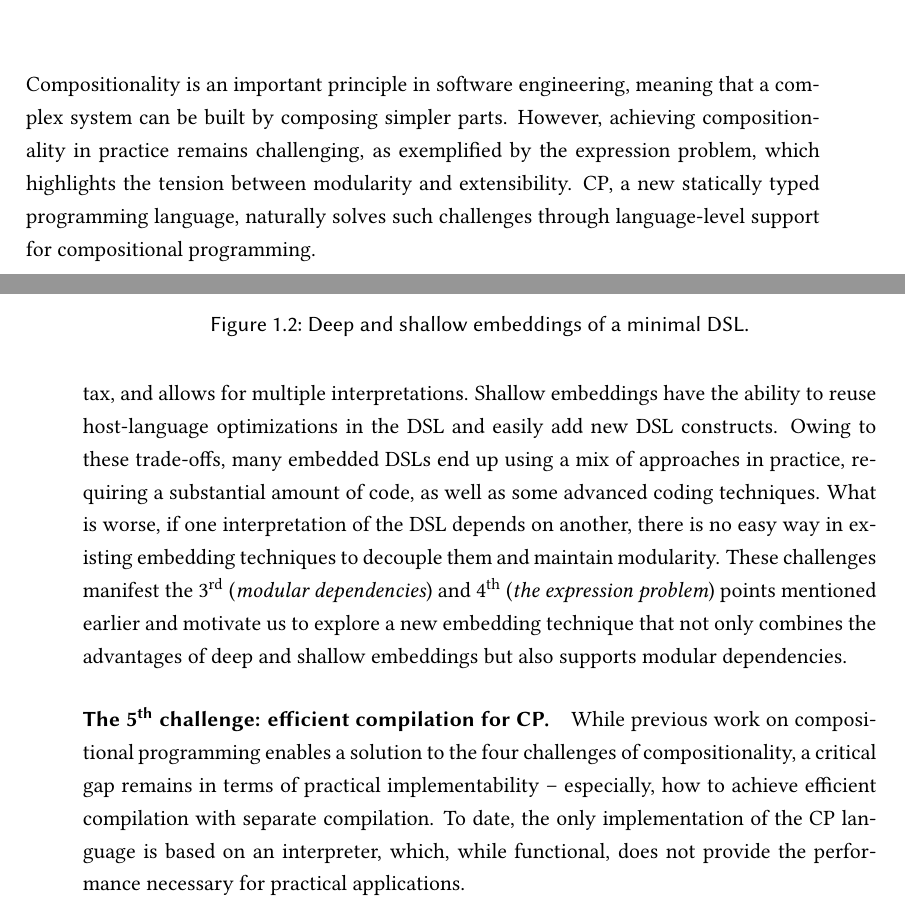
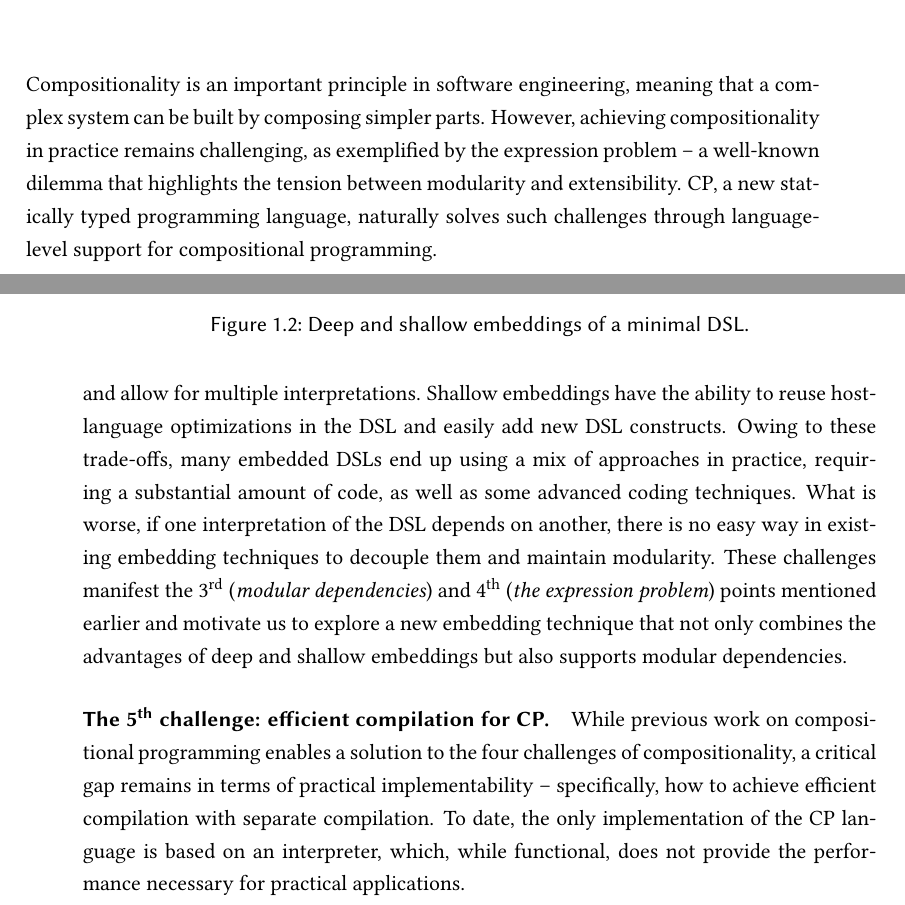
Before and after one commit to yzyzsun/PhD-thesis, a LaTeX thesis (Thesis.tex, which reads chapters/abstract.tex, chapters/introduction.tex): two parts of pages 3 and 24 of 267, joined at a grey line, cut so that both start at the same text. Compiled offline with pdfLaTeX.

Commit message:
Minor edits

```diff
--- a/chapters/abstract.tex
+++ b/chapters/abstract.tex
@@ -1,9 +1,10 @@
 Compositionality is an important principle in software engineering, meaning that
 a complex system can be built by composing simpler parts. However, achieving
 compositionality in practice remains challenging, as exemplified by the
-expression problem, which highlights the tension between modularity and
-extensibility. CP, a new statically typed programming language, naturally solves
-such challenges through language-level support for compositional programming.
+expression problem -- a well-known dilemma that highlights the tension between
+modularity and extensibility. CP, a new statically typed programming language,
+naturally solves such challenges through language-level support for
+compositional programming.
 
 This thesis mainly studies the practical aspects of CP. We start with a crash
 course in CP and showcase why compositional programming matters with two
--- a/chapters/introduction.tex
+++ b/chapters/introduction.tex
@@ -173,7 +173,7 @@ add l r = l + r
 
 The two approaches have different trade-offs. Deep embeddings support
 definitions by pattern matching, including optimizations and transformations
-over the abstract syntax, and allows for multiple interpretations. Shallow
+over the abstract syntax, and allow for multiple interpretations. Shallow
 embeddings have the ability to reuse host-language optimizations in the DSL and
 easily add new DSL constructs. Owing to these trade-offs, many embedded DSLs end
 up using a mix of approaches in practice, requiring a substantial amount of
@@ -188,7 +188,7 @@ but also supports modular dependencies.
 \paragraph{The 5\th challenge: efficient compilation for CP.}
 While previous work on compositional programming enables a solution to the four
 challenges of compositionality, a critical gap remains in terms of practical
-implementability -- especially, how to achieve efficient compilation with
+implementability -- specifically, how to achieve efficient compilation with
 separate compilation. To date, the only implementation of the CP language is
 based on an interpreter, which, while functional, does not provide the
 performance necessary for practical applications.
```
Also changed, not shown: Thesis.pdf, chapters/abstract.tex (2 more changed lines).
